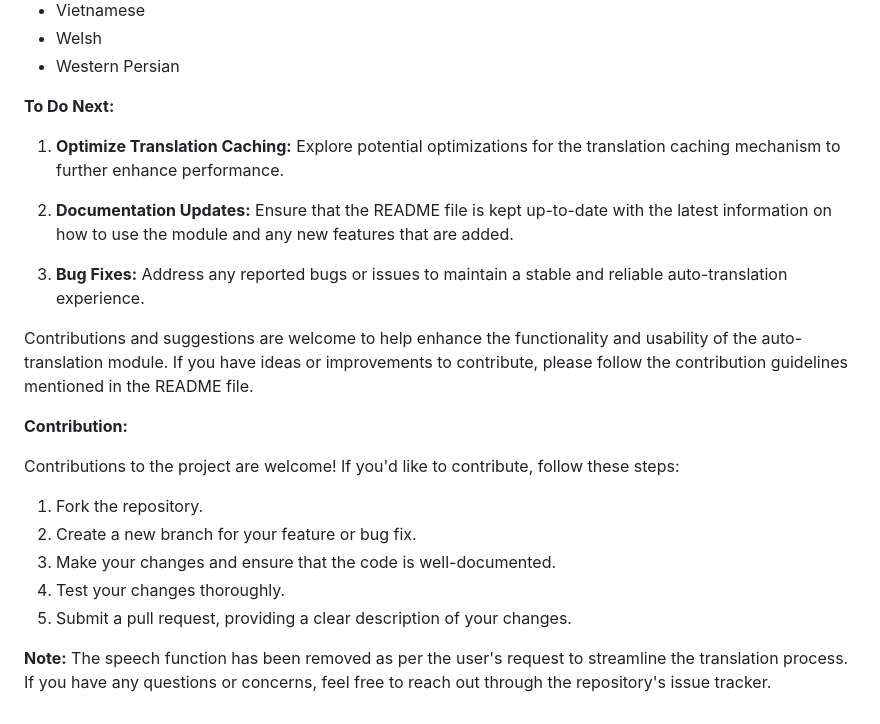
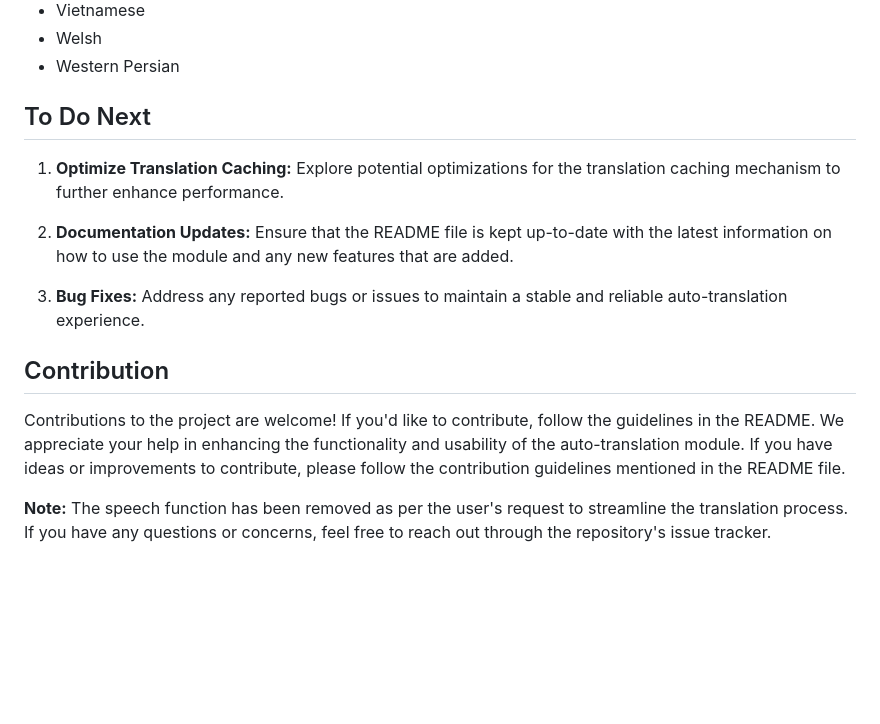
Before and after one commit to Mr-vero/AutoTranslate, a Markdown page: README.md, the part around the change printed below. GitHub-like rendering; blank space fills up the shorter version.

```diff
--- a/README.md
+++ b/README.md
@@ -139,7 +140,7 @@ The auto-translation module currently supports the following languages:
 - Welsh
 - Western Persian
 
-**To Do Next:**
+## To Do Next
 
 1. **Optimize Translation Caching:** Explore potential optimizations for the translation caching mechanism to further enhance performance.
 
@@ -147,16 +148,8 @@ The auto-translation module currently supports the following languages:
 
 3. **Bug Fixes:** Address any reported bugs or issues to maintain a stable and reliable auto-translation experience.
 
-Contributions and suggestions are welcome to help enhance the functionality and usability of the auto-translation module. If you have ideas or improvements to contribute, please follow the contribution guidelines mentioned in the README file.
+## Contribution
 
-**Contribution:**
-
-Contributions to the project are welcome! If you'd like to contribute, follow these steps:
-
-1. Fork the repository.
-2. Create a new branch for your feature or bug fix.
-3. Make your changes and ensure that the code is well-documented.
-4. Test your changes thoroughly.
-5. Submit a pull request, providing a clear description of your changes.
+Contributions to the project are welcome! If you'd like to contribute, follow the guidelines in the README. We appreciate your help in enhancing the functionality and usability of the auto-translation module. If you have ideas or improvements to contribute, please follow the contribution guidelines mentioned in the README file.
 
 **Note:** The speech function has been removed as per the user's request to streamline the translation process. If you have any questions or concerns, feel free to reach out through the repository's issue tracker.
```
Also changed, not shown: other parts of README.md (+17 -16 lines).
